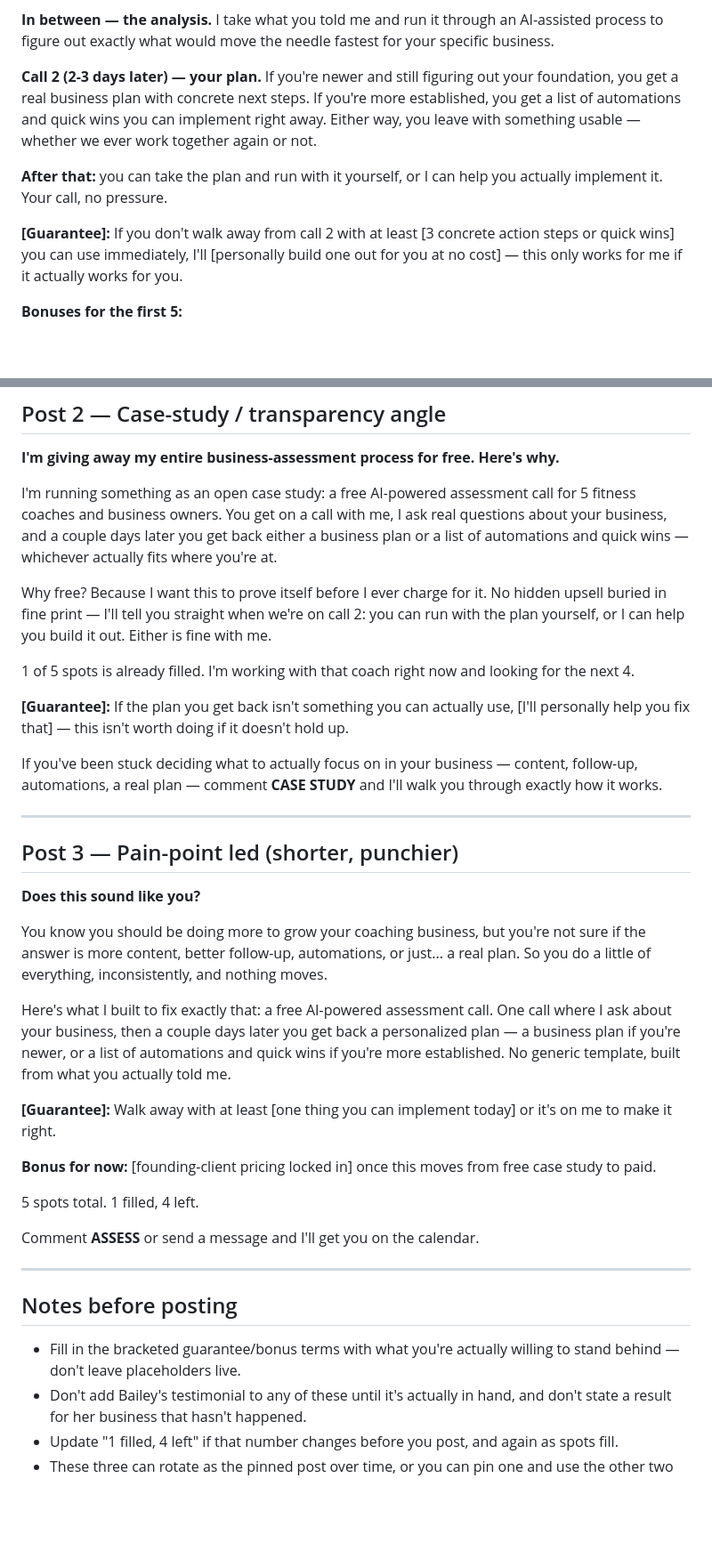
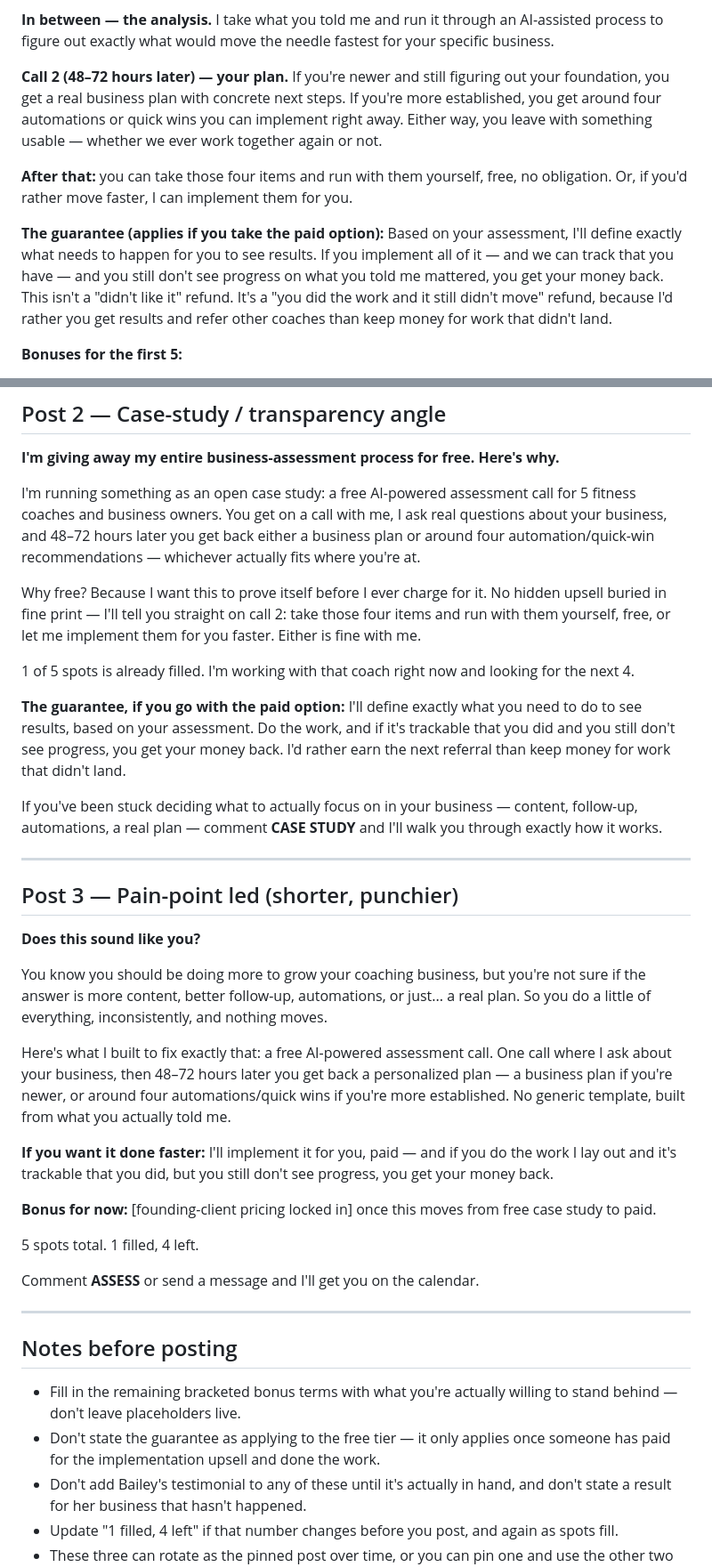
Before and after one commit to ryanwatkins88/fitness-ai-platform, a Markdown page: content/fitpro-leads/facebook-pinned-posts.md, 2 parts joined by grey strips. Shown at 89% size. GitHub-like rendering; blank space fills up the shorter version.

Commit message:
Correct guarantee terms in Facebook pinned posts
Replace the generic placeholder guarantee with the actual structure:
conditional, applies only to the paid implementation upsell, and tied
to the client completing the trackable action items from their
assessment. Also tighten timing to 48-72 hours and note the ~4
quick-wins/action-item structure throughout.

```diff
--- a/content/fitpro-leads/facebook-pinned-posts.md
+++ b/content/fitpro-leads/facebook-pinned-posts.md
@@ -39,19 +57,23 @@ content, follow-up, what's working, what's not.
 an AI-assisted process to figure out exactly what would move the needle
 fastest for your specific business.
 
-**Call 2 (2-3 days later) — your plan.** If you're newer and still
+**Call 2 (48–72 hours later) — your plan.** If you're newer and still
 figuring out your foundation, you get a real business plan with concrete
-next steps. If you're more established, you get a list of automations and
+next steps. If you're more established, you get around four automations or
 quick wins you can implement right away. Either way, you leave with
 something usable — whether we ever work together again or not.
 
-**After that:** you can take the plan and run with it yourself, or I can
-help you actually implement it. Your call, no pressure.
+**After that:** you can take those four items and run with them yourself,
+free, no obligation. Or, if you'd rather move faster, I can implement them
+for you.
 
-**[Guarantee]:** If you don't walk away from call 2 with at least
-[3 concrete action steps or quick wins] you can use immediately, I'll
-[personally build one out for you at no cost] — this only works for me if
-it actually works for you.
+**The guarantee (applies if you take the paid option):** Based on your
+assessment, I'll define exactly what needs to happen for you to see
+results. If you implement all of it — and we can track that you have — and
+you still don't see progress on what you told me mattered, you get your
+money back. This isn't a "didn't like it" refund. It's a "you did the work
+and it still didn't move" refund, because I'd rather you get results and
+refer other coaches than keep money for work that didn't land.
 
 **Bonuses for the first 5:**
 - [Locked-in founding-client pricing once this becomes a paid service]
@@ -72,21 +94,23 @@ call 1.
 
 I'm running something as an open case study: a free AI-powered assessment
 call for 5 fitness coaches and business owners. You get on a call with me,
-I ask real questions about your business, and a couple days later you get
-back either a business plan or a list of automations and quick wins —
-whichever actually fits where you're at.
+I ask real questions about your business, and 48–72 hours later you get
+back either a business plan or around four automation/quick-win
+recommendations — whichever actually fits where you're at.
 
 Why free? Because I want this to prove itself before I ever charge for it.
-No hidden upsell buried in fine print — I'll tell you straight when we're
-on call 2: you can run with the plan yourself, or I can help you build it
-out. Either is fine with me.
+No hidden upsell buried in fine print — I'll tell you straight on call 2:
+take those four items and run with them yourself, free, or let me
+implement them for you faster. Either is fine with me.
 
 1 of 5 spots is already filled. I'm working with that coach right now and
 looking for the next 4.
 
-**[Guarantee]:** If the plan you get back isn't something you can actually
-use, [I'll personally help you fix that] — this isn't worth doing if it
-doesn't hold up.
+**The guarantee, if you go with the paid option:** I'll define exactly
+what you need to do to see results, based on your assessment. Do the work,
+and if it's trackable that you did and you still don't see progress, you
+get your money back. I'd rather earn the next referral than keep money for
+work that didn't land.
 
 If you've been stuck deciding what to actually focus on in your business —
 content, follow-up, automations, a real plan — comment **CASE STUDY** and
@@ -104,13 +128,14 @@ just... a real plan. So you do a little of everything, inconsistently, and
 nothing moves.
 
 Here's what I built to fix exactly that: a free AI-powered assessment call.
-One call where I ask about your business, then a couple days later you get
-back a personalized plan — a business plan if you're newer, or a list of
-automations and quick wins if you're more established. No generic template,
+One call where I ask about your business, then 48–72 hours later you get
+back a personalized plan — a business plan if you're newer, or around four
+automations/quick wins if you're more established. No generic template,
 built from what you actually told me.
 
-**[Guarantee]:** Walk away with at least [one thing you can implement
-today] or it's on me to make it right.
+**If you want it done faster:** I'll implement it for you, paid — and if
+you do the work I lay out and it's trackable that you did, but you still
+don't see progress, you get your money back.
 
 **Bonus for now:** [founding-client pricing locked in] once this moves from
 free case study to paid.
@@ -123,8 +148,10 @@ Comment **ASSESS** or send a message and I'll get you on the calendar.
 
 ## Notes before posting
 
-- Fill in the bracketed guarantee/bonus terms with what you're actually
+- Fill in the remaining bracketed bonus terms with what you're actually
   willing to stand behind — don't leave placeholders live.
+- Don't state the guarantee as applying to the free tier — it only applies
+  once someone has paid for the implementation upsell and done the work.
 - Don't add Bailey's testimonial to any of these until it's actually in
   hand, and don't state a result for her business that hasn't happened.
 - Update "1 filled, 4 left" if that number changes before you post, and
```
Also changed, not shown: other parts of content/fitpro-leads/facebook-pinned-posts.md (+21 -3 lines).
